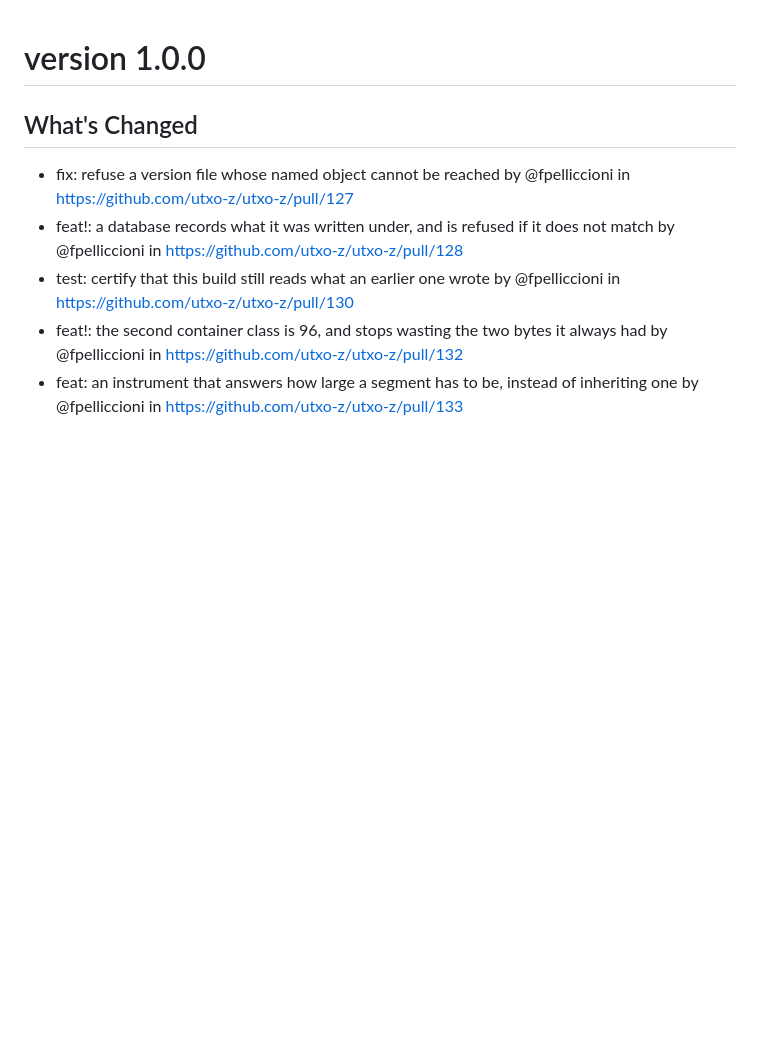
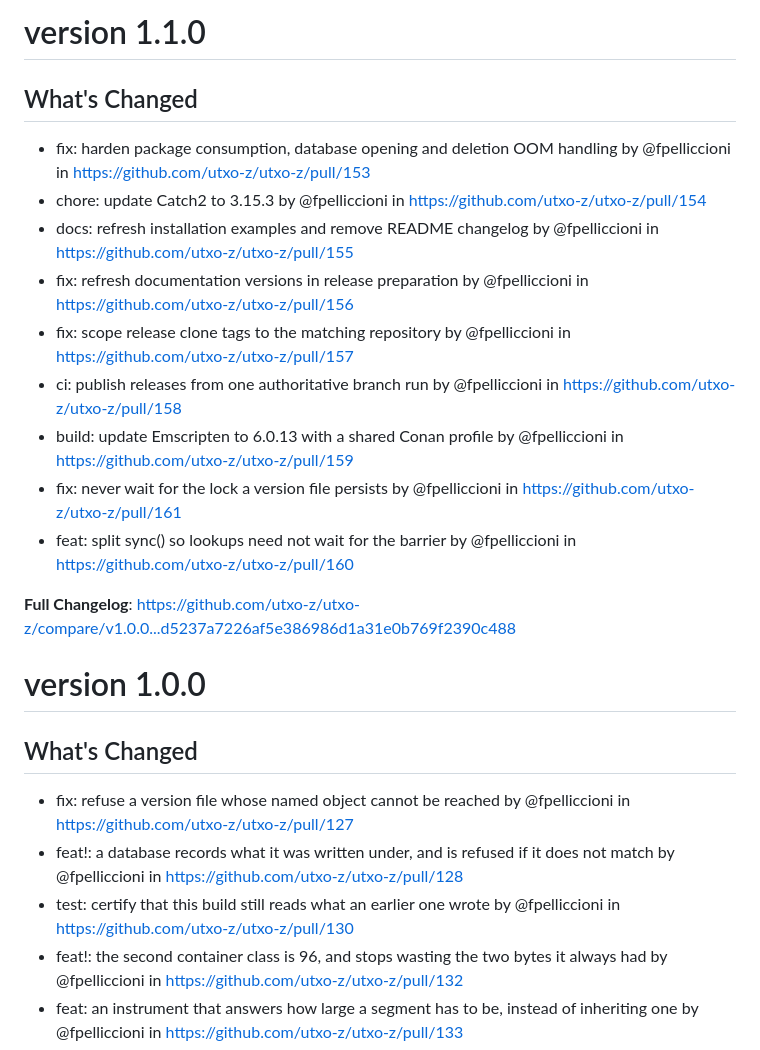
Before and after one commit to utxo-z/utxo-z, a Markdown page: doc/release-notes/release-notes.md, the part around the change. Rendered like a GitHub page; blank space fills up the shorter version.

Commit message:
docs: update release notes for v1.1.0

```diff
--- a/doc/release-notes/release-notes.md
+++ b/doc/release-notes/release-notes.md
@@ -1,3 +1,19 @@
+# version 1.1.0
+
+## What's Changed
+* fix: harden package consumption, database opening and deletion OOM handling by @fpelliccioni in https://github.com/utxo-z/utxo-z/pull/153
+* chore: update Catch2 to 3.15.3 by @fpelliccioni in https://github.com/utxo-z/utxo-z/pull/154
+* docs: refresh installation examples and remove README changelog by @fpelliccioni in https://github.com/utxo-z/utxo-z/pull/155
+* fix: refresh documentation versions in release preparation by @fpelliccioni in https://github.com/utxo-z/utxo-z/pull/156
+* fix: scope release clone tags to the matching repository by @fpelliccioni in https://github.com/utxo-z/utxo-z/pull/157
+* ci: publish releases from one authoritative branch run by @fpelliccioni in https://github.com/utxo-z/utxo-z/pull/158
+* build: update Emscripten to 6.0.13 with a shared Conan profile by @fpelliccioni in https://github.com/utxo-z/utxo-z/pull/159
+* fix: never wait for the lock a version file persists by @fpelliccioni in https://github.com/utxo-z/utxo-z/pull/161
+* feat: split sync() so lookups need not wait for the barrier by @fpelliccioni in https://github.com/utxo-z/utxo-z/pull/160
+
+
+**Full Changelog**: https://github.com/utxo-z/utxo-z/compare/v1.0.0...d5237a7226af5e386986d1a31e0b769f2390c488
+
 # version 1.0.0
 
 ## What's Changed
```
